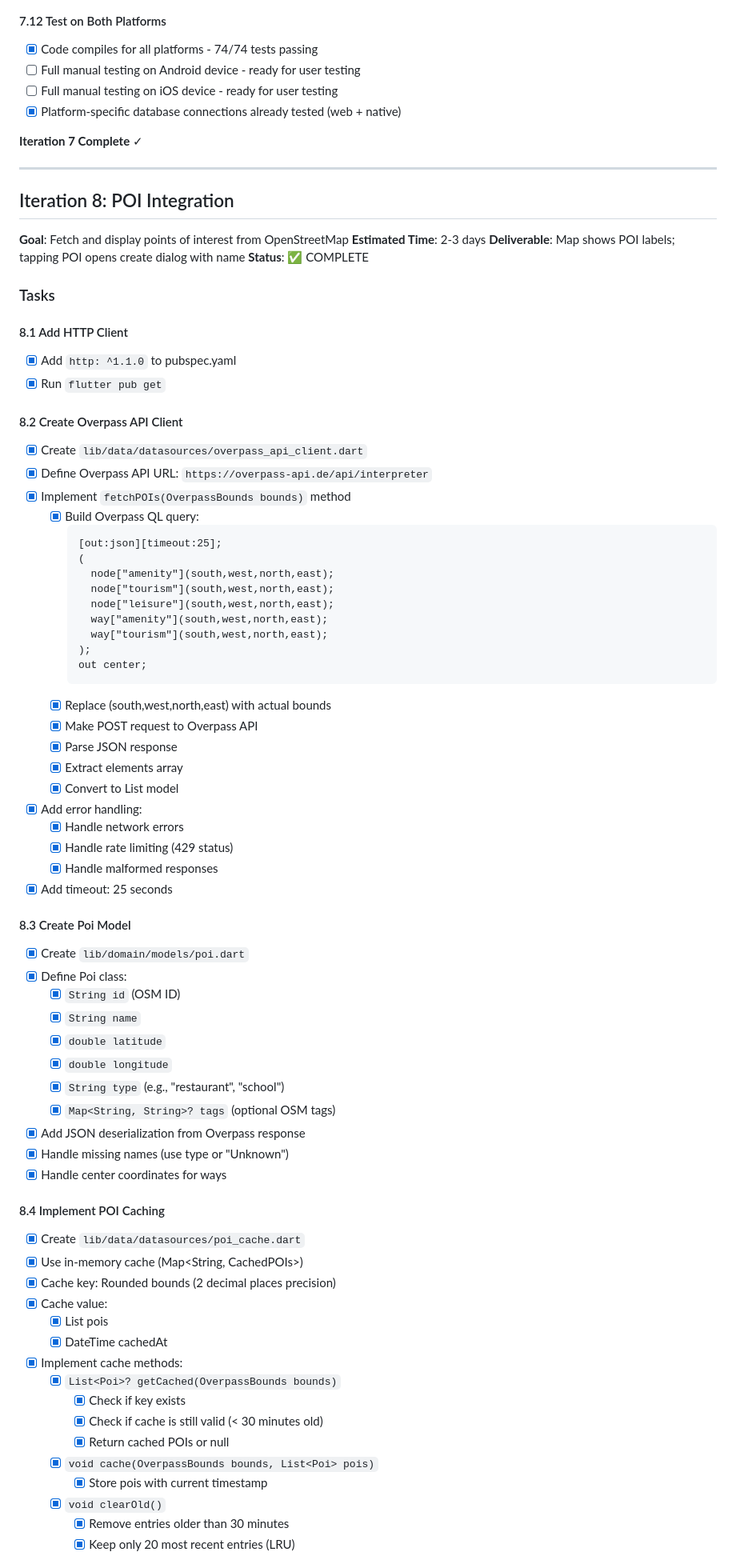
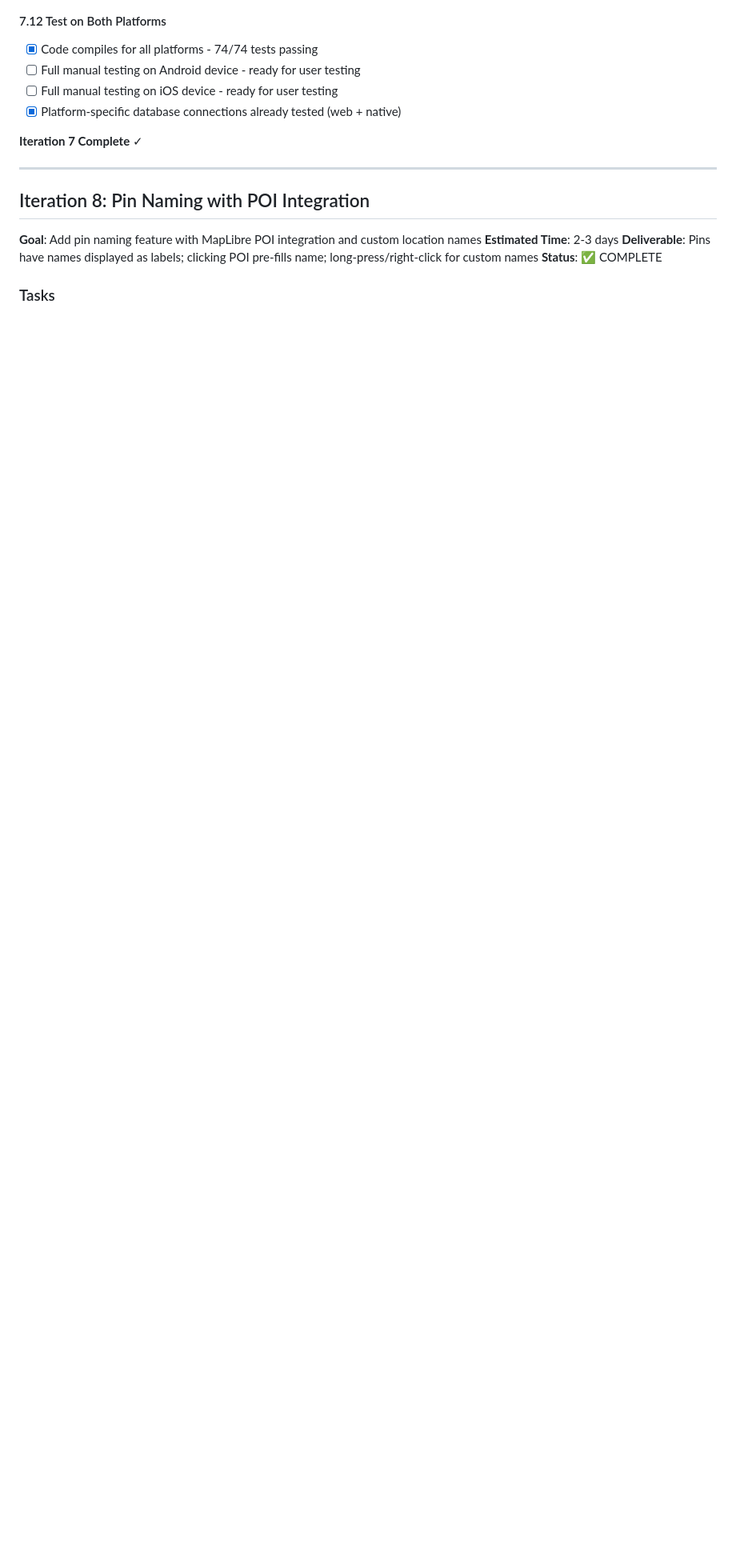
Before and after one commit to camiloh12/ccwmap, a Markdown page: IMPLEMENTATION_PLAN.md, the part around one of its changes. Shown at 80% size. Rendered like a GitHub page; blank space fills up the shorter version.

Commit message:
updated implementation plan to reflect POI integration

````diff
--- a/IMPLEMENTATION_PLAN.md
+++ b/IMPLEMENTATION_PLAN.md
@@ -1224,74 +1224,12 @@ This implementation plan provides a detailed, iterative roadmap for building the
 
 ---
 
-## Iteration 8: POI Integration
-
-**Goal**: Fetch and display points of interest from OpenStreetMap
+## Iteration 8: Pin Naming with POI Integration
+
+**Goal**: Add pin naming feature with MapLibre POI integration and custom location names
 **Estimated Time**: 2-3 days
-**Deliverable**: Map shows POI labels; tapping POI opens create dialog with name
+**Deliverable**: Pins have names displayed as labels; clicking POI pre-fills name; long-press/right-click for custom names
 **Status**: ✅ COMPLETE
 
 ### Tasks
 
-#### 8.1 Add HTTP Client
-- [x] Add `http: ^1.1.0` to pubspec.yaml
-- [x] Run `flutter pub get`
-
-#### 8.2 Create Overpass API Client
-- [x] Create `lib/data/datasources/overpass_api_client.dart`
-- [x] Define Overpass API URL: `https://overpass-api.de/api/interpreter`
-- [x] Implement `fetchPOIs(OverpassBounds bounds)` method
-  - [x] Build Overpass QL query:
-    ```
-    [out:json][timeout:25];
-    (
-      node["amenity"](south,west,north,east);
-      node["tourism"](south,west,north,east);
-      node["leisure"](south,west,north,east);
-      way["amenity"](south,west,north,east);
-      way["tourism"](south,west,north,east);
-    );
-    out center;
-    ```
-  - [x] Replace (south,west,north,east) with actual bounds
-  - [x] Make POST request to Overpass API
-  - [x] Parse JSON response
-  - [x] Extract elements array
-  - [x] Convert to List<Poi> model
-- [x] Add error handling:
-  - [x] Handle network errors
-  - [x] Handle rate limiting (429 status)
-  - [x] Handle malformed responses
-- [x] Add timeout: 25 seconds
-
-#### 8.3 Create Poi Model
-- [x] Create `lib/domain/models/poi.dart`
-- [x] Define Poi class:
-  - [x] `String id` (OSM ID)
-  - [x] `String name`
-  - [x] `double latitude`
-  - [x] `double longitude`
-  - [x] `String type` (e.g., "restaurant", "school")
-  - [x] `Map<String, String>? tags` (optional OSM tags)
-- [x] Add JSON deserialization from Overpass response
-- [x] Handle missing names (use type or "Unknown")
-- [x] Handle center coordinates for ways
-
-#### 8.4 Implement POI Caching
-- [x] Create `lib/data/datasources/poi_cache.dart`
-- [x] Use in-memory cache (Map<String, CachedPOIs>)
-- [x] Cache key: Rounded bounds (2 decimal places precision)
-- [x] Cache value:
-  - [x] List<Poi> pois
-  - [x] DateTime cachedAt
-- [x] Implement cache methods:
-  - [x] `List<Poi>? getCached(OverpassBounds bounds)`
-    - [x] Check if key exists
-    - [x] Check if cache is still valid (< 30 minutes old)
-    - [x] Return cached POIs or null
-  - [x] `void cache(OverpassBounds bounds, List<Poi> pois)`
-    - [x] Store pois with current timestamp
-  - [x] `void clearOld()`
-    - [x] Remove entries older than 30 minutes
-    - [x] Keep only 20 most recent entries (LRU)
-
````
Also changed, not shown: other parts of IMPLEMENTATION_PLAN.md (+157 -127 lines).
